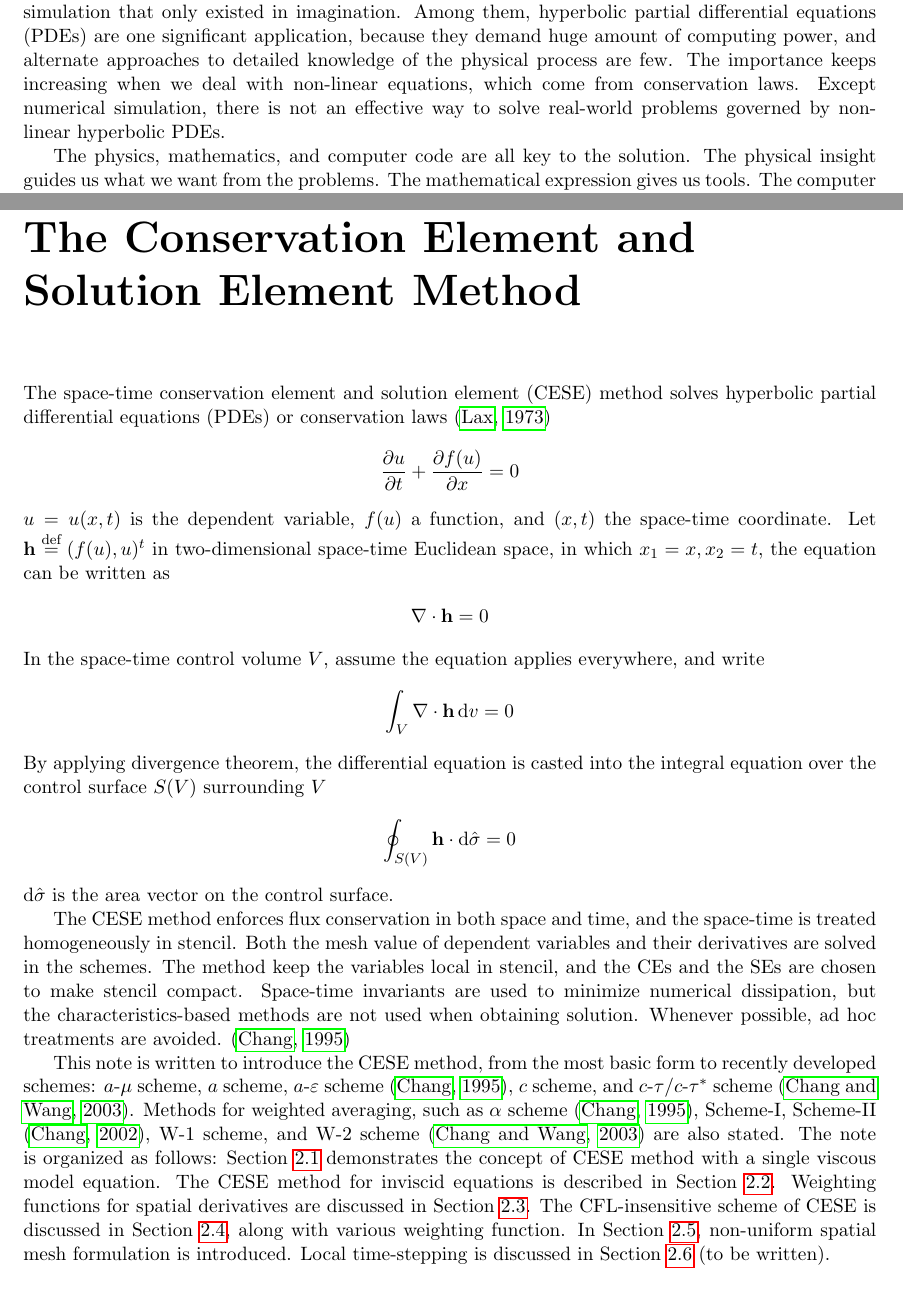
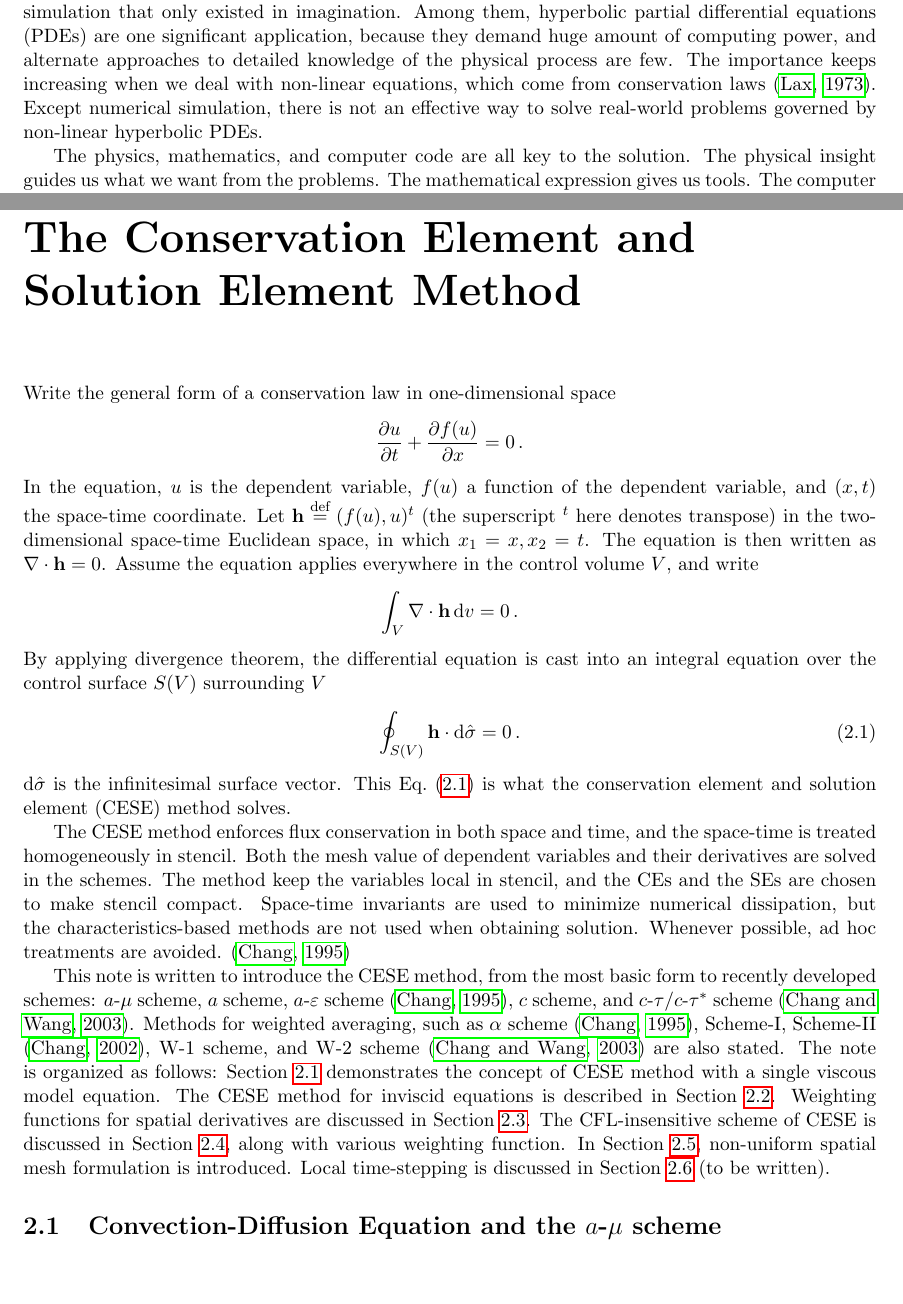
Before and after one commit to yungyuc/turgon, a LaTeX document (writing/cese_note.tex): two parts of pages 3 and 5 of 21, joined at a grey line, cut so that both start at the same text. Compiled offline with pdfLaTeX; a missing bibliography style is replaced by a similar one.

Commit message:
Edit c:cese

```diff
--- a/writing/cese_note.tex
+++ b/writing/cese_note.tex
@@ -42,8 +42,9 @@ hyperbolic partial differential equations (PDEs) are one significant
 application, because they demand huge amount of computing power, and alternate
 approaches to detailed knowledge of the physical process are few.  The
 importance keeps increasing when we deal with non-linear equations, which come
-from conservation laws.  Except numerical simulation, there is not an effective
-way to solve real-world problems governed by non-linear hyperbolic PDEs.
+from conservation laws \citep{lax_hyperbolic_1973}.  Except numerical
+simulation, there is not an effective way to solve real-world problems governed
+by non-linear hyperbolic PDEs.
 
 The physics, mathematics, and computer code are all key to the solution.  The
 physical insight guides us what we want from the problems.  The mathematical
@@ -104,30 +105,31 @@ To be determined.
 
 % TODO: reorder to a-\mu, a-\varepsion, c, c-\tau, and non-uniform grid.
 
-The space-time conservation element and solution element (CESE) method solves
-hyperbolic partial differential equations (PDEs) or conservation
-laws \citep{lax_hyperbolic_1973}
+Write the general form of a conservation law in one-dimensional space
 \begin{align*}
   \frac{\partial u}{\partial t} + \frac{\partial f(u)}{\partial x} = 0
+  \,.
 \end{align*}
-$u = u(x, t)$ is the dependent variable, $f(u)$ a function, and $(x, t)$ the
-space-time coordinate.  Let $\mathbf{h} \defeq (f(u),u)^t$ in two-dimensional
-space-time Euclidean space, in which $x_1=x, x_2=t$, the equation can be
-written as
-\begin{align*}
-  \nabla\cdot\mathbf{h} = 0
-\end{align*}
-In the space-time control volume $V$, assume the equation applies everywhere,
-and write
+In the equation, $u$ is the dependent variable, $f(u)$ a function of the
+dependent variable, and $(x, t)$ the space-time coordinate.  Let $\mathbf{h}
+\defeq (f(u),u)^t$ (the superscript ${}^t$ here denotes transpose) in the
+two-dimensional space-time Euclidean space, in which $x_1=x, x_2=t$.  The
+equation is then written as $\nabla\cdot\mathbf{h} = 0$.  Assume the equation
+applies everywhere in the control volume $V$, and write
 \begin{align*}
   \int_V\nabla\cdot\mathbf{h}\dif v = 0
+  \,.
 \end{align*}
-By applying divergence theorem, the differential equation is casted into the
+By applying divergence theorem, the differential equation is cast into an
 integral equation over the control surface $S(V)$ surrounding $V$
-\begin{align*}
+\begin{align}
   \oint_{S(V)}\mathbf{h}\cdot\dif\hat{\sigma} = 0
-\end{align*}
-$\dif\hat{\sigma}$ is the area vector on the control surface.
+  \,.
+  \label{e:cese:1d_integral_form}
+\end{align}
+$\dif\hat{\sigma}$ is the infinitesimal surface vector.  This
+Eq.~(\ref{e:cese:1d_integral_form}) is what the conservation element and
+solution element (CESE) method solves.
 
 The CESE method enforces flux conservation in both space and time, and the
 space-time is treated homogeneously in stencil.  Both the mesh value of
```
